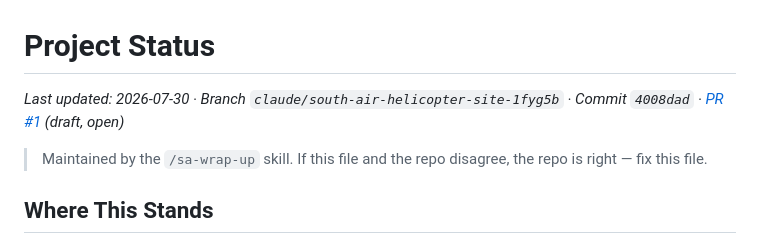
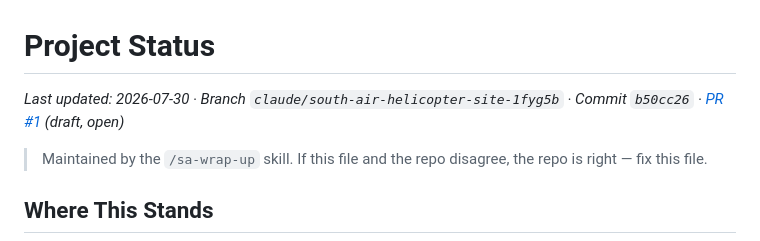
Before and after one commit to okurtenayhh/SouthAirHelicopter, a Markdown page: PROJECT-STATUS.md, the part around the change. GitHub-like rendering.

Commit message:
Point the status tracker at the commit that introduced it
Co-Authored-By: Claude Opus 5 <noreply@anthropic.com>
Claude-Session: https://claude.ai/code/session_019uCmti1bF6JQ6mHB9yRhB4

```diff
--- a/PROJECT-STATUS.md
+++ b/PROJECT-STATUS.md
@@ -1,6 +1,6 @@
 # Project Status
 
-*Last updated: 2026-07-30 · Branch `claude/south-air-helicopter-site-1fyg5b` · Commit `4008dad` · [PR #1](https://github.com/okurtenayhh/SouthAirHelicopter/pull/1) (draft, open)*
+*Last updated: 2026-07-30 · Branch `claude/south-air-helicopter-site-1fyg5b` · Commit `b50cc26` · [PR #1](https://github.com/okurtenayhh/SouthAirHelicopter/pull/1) (draft, open)*
 
 > Maintained by the `/sa-wrap-up` skill. If this file and the repo disagree, the repo is right — fix this file.
 
```
